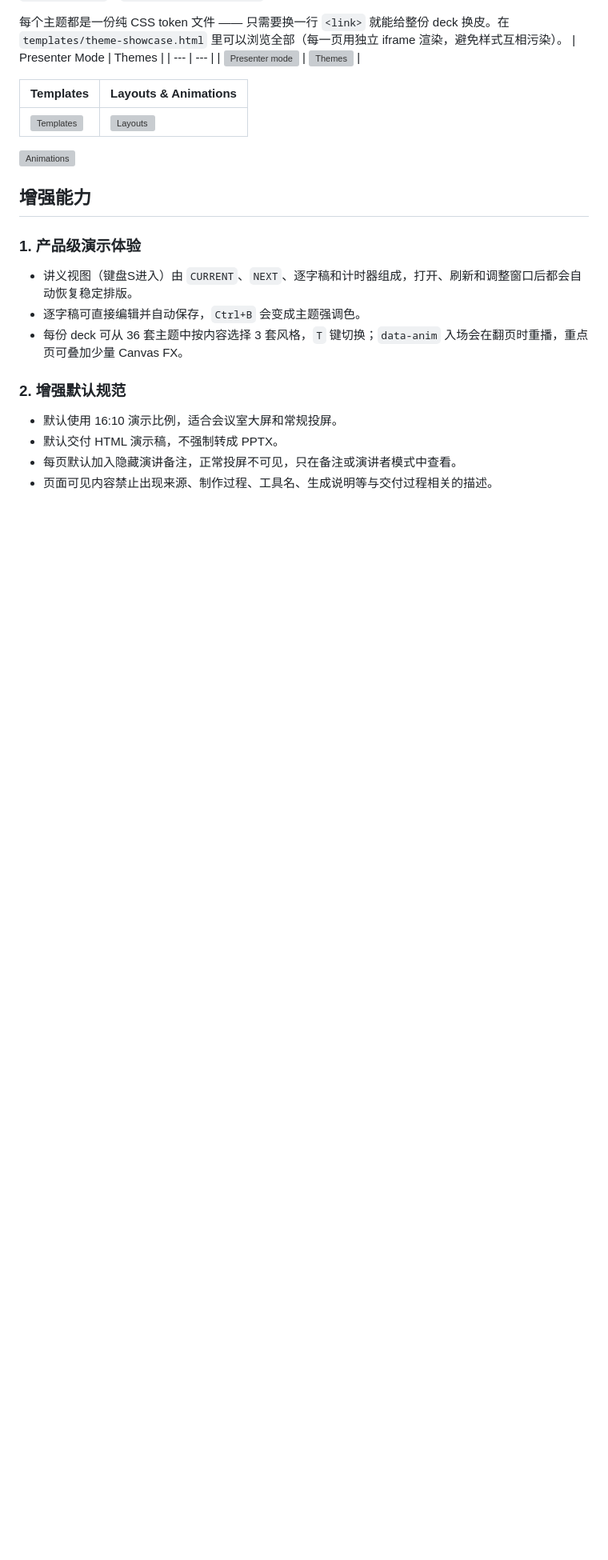
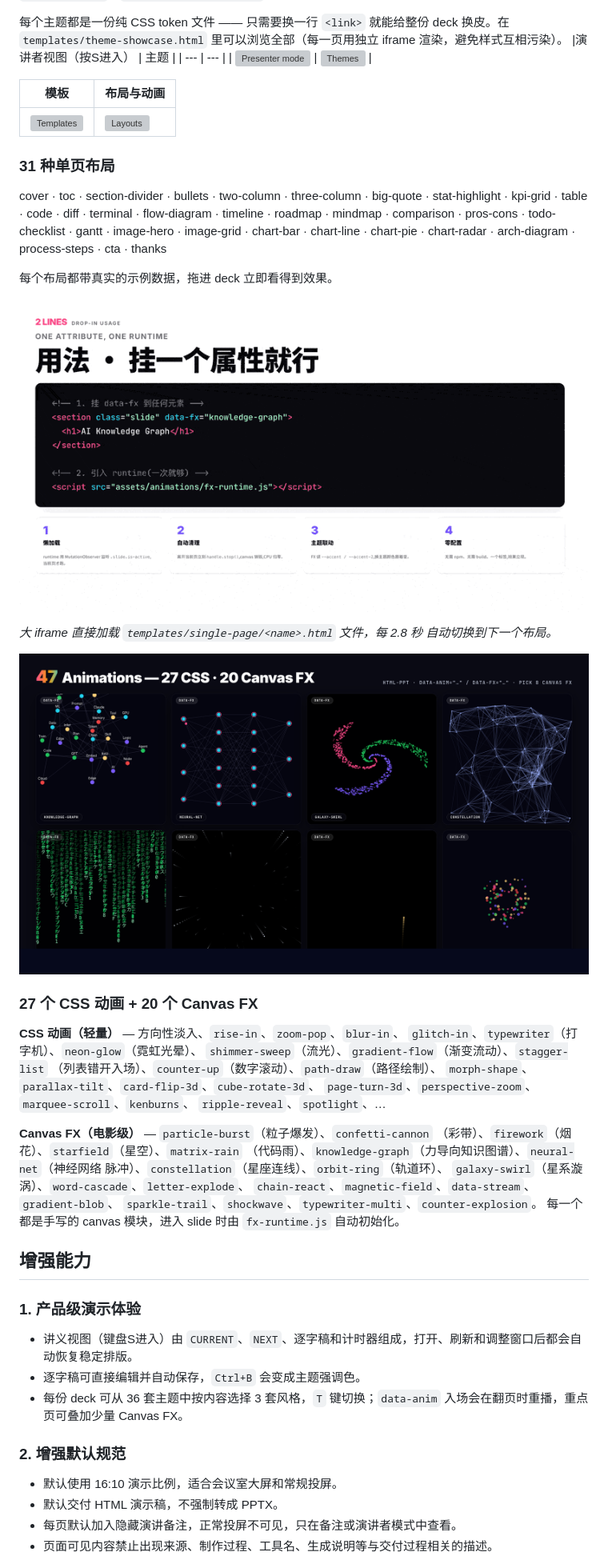
Before and after one commit to knight6669/kinght-html-ppt-skill, a Markdown page: README.md, the part around one of its changes. Shown at 80% size. Drawn GitHub-style; blank space fills up the shorter version; grey boxes are pictures that could not be loaded.

Commit message:
Update README.md for clarity and corrections

```diff
--- a/README.md
+++ b/README.md
@@ -60,15 +60,49 @@
 每个主题都是一份纯 CSS token 文件 —— 只需要换一行 `<link>` 就能给整份 deck
 换皮。在 `templates/theme-showcase.html` 里可以浏览全部（每一页用独立 iframe
 渲染，避免样式互相污染）。
-| Presenter Mode | Themes |
+|演讲者视图（按S进入） | 主题 |
 | --- | --- |
 | ![Presenter mode](https://raw.githubusercontent.com/lewislulu/html-ppt-skill/main/docs/readme/presenter-mode.png) | ![Themes](https://raw.githubusercontent.com/lewislulu/html-ppt-skill/main/docs/readme/themes.png) |
 
-| Templates | Layouts & Animations |
+| 模板 | 布局与动画 |
 | --- | --- |
 | ![Templates](https://raw.githubusercontent.com/lewislulu/html-ppt-skill/main/docs/readme/templates.png) | ![Layouts](https://raw.githubusercontent.com/lewislulu/html-ppt-skill/main/docs/readme/layouts.png) |
 
-![Animations](https://raw.githubusercontent.com/lewislulu/html-ppt-skill/main/docs/readme/animations.png)
+### 31 种单页布局
+
+cover · toc · section-divider · bullets · two-column · three-column ·
+big-quote · stat-highlight · kpi-grid · table · code · diff · terminal ·
+flow-diagram · timeline · roadmap · mindmap · comparison · pros-cons ·
+todo-checklist · gantt · image-hero · image-grid · chart-bar · chart-line ·
+chart-pie · chart-radar · arch-diagram · process-steps · cta · thanks
+
+每个布局都带真实的示例数据，拖进 deck 立即看得到效果。
+
+![31 种布局通过真实模板文件自动循环播放](docs/readme/layouts-live.gif)
+
+*大 iframe 直接加载 `templates/single-page/<name>.html` 文件，每 2.8 秒
+自动切换到下一个布局。*
+
+![47 个动效 · 27 CSS + 20 Canvas FX](docs/readme/animations.png)
+
+### 27 个 CSS 动画 + 20 个 Canvas FX
+
+**CSS 动画（轻量）** — 方向性淡入、`rise-in`、`zoom-pop`、`blur-in`、
+`glitch-in`、`typewriter`（打字机）、`neon-glow`（霓虹光晕）、
+`shimmer-sweep`（流光）、`gradient-flow`（渐变流动）、`stagger-list`
+（列表错开入场）、`counter-up`（数字滚动）、`path-draw`（路径绘制）、
+`morph-shape`、`parallax-tilt`、`card-flip-3d`、`cube-rotate-3d`、
+`page-turn-3d`、`perspective-zoom`、`marquee-scroll`、`kenburns`、
+`ripple-reveal`、`spotlight`、…
+
+**Canvas FX（电影级）** — `particle-burst`（粒子爆发）、`confetti-cannon`
+（彩带）、`firework`（烟花）、`starfield`（星空）、`matrix-rain`
+（代码雨）、`knowledge-graph`（力导向知识图谱）、`neural-net`（神经网络
+脉冲）、`constellation`（星座连线）、`orbit-ring`（轨道环）、
+`galaxy-swirl`（星系漩涡）、`word-cascade`、`letter-explode`、
+`chain-react`、`magnetic-field`、`data-stream`、`gradient-blob`、
+`sparkle-trail`、`shockwave`、`typewriter-multi`、`counter-explosion`。
+每一个都是手写的 canvas 模块，进入 slide 时由 `fx-runtime.js` 自动初始化。
 
 ## 增强能力
 
```
Also changed, not shown: other parts of README.md (+4 -5 lines).
